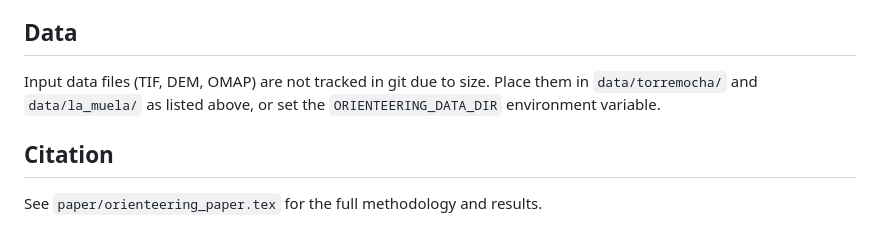
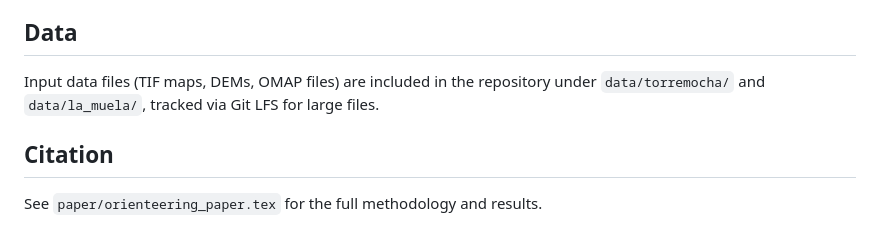
Before and after one commit to PabloAlmendralejo/Orienteering-Problem, a Markdown page: README.md, the part around the change. Drawn GitHub-style.

Commit message:
Update README: data files now included via LFS

```diff
--- a/README.md
+++ b/README.md
@@ -114,9 +114,8 @@ within the 15-minute time limit.
 
 ## Data
 
-Input data files (TIF, DEM, OMAP) are not tracked in git due to size.
-Place them in `data/torremocha/` and `data/la_muela/` as listed above,
-or set the `ORIENTEERING_DATA_DIR` environment variable.
+Input data files (TIF maps, DEMs, OMAP files) are included in the repository
+under `data/torremocha/` and `data/la_muela/`, tracked via Git LFS for large files.
 
 ## Citation
 
```
